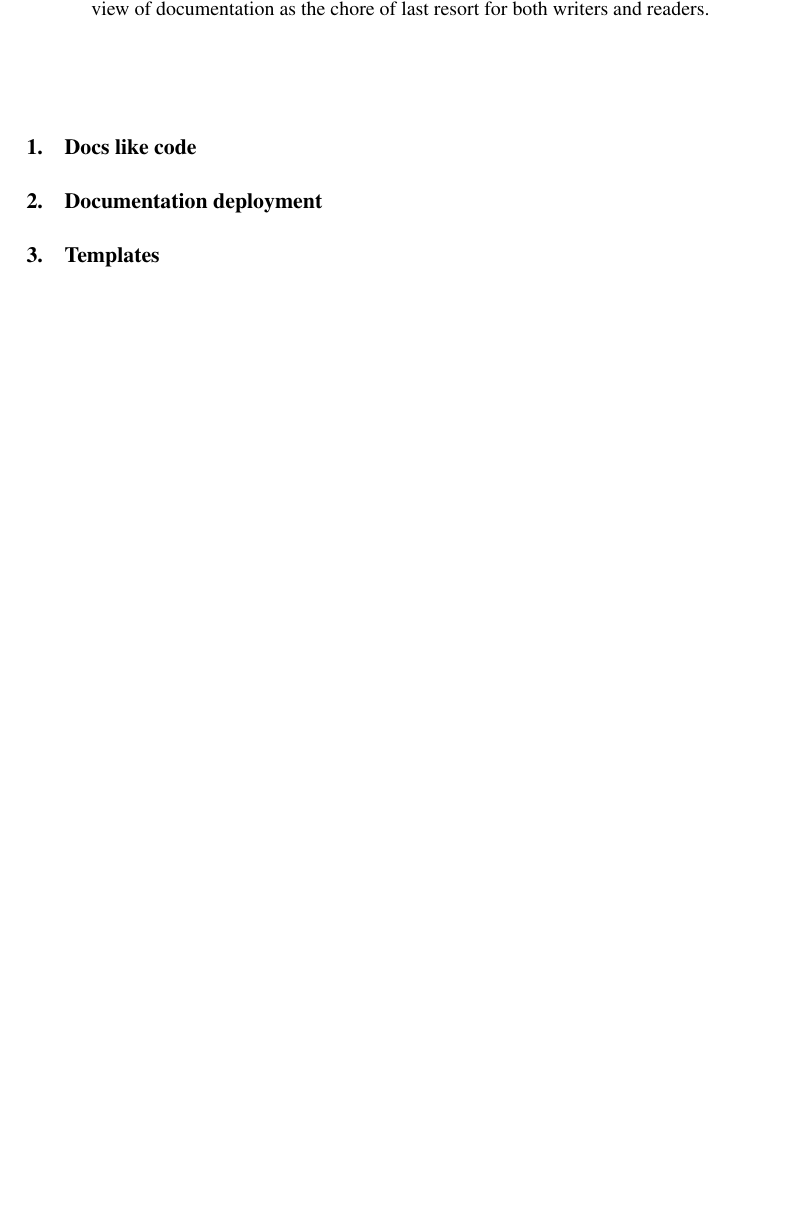
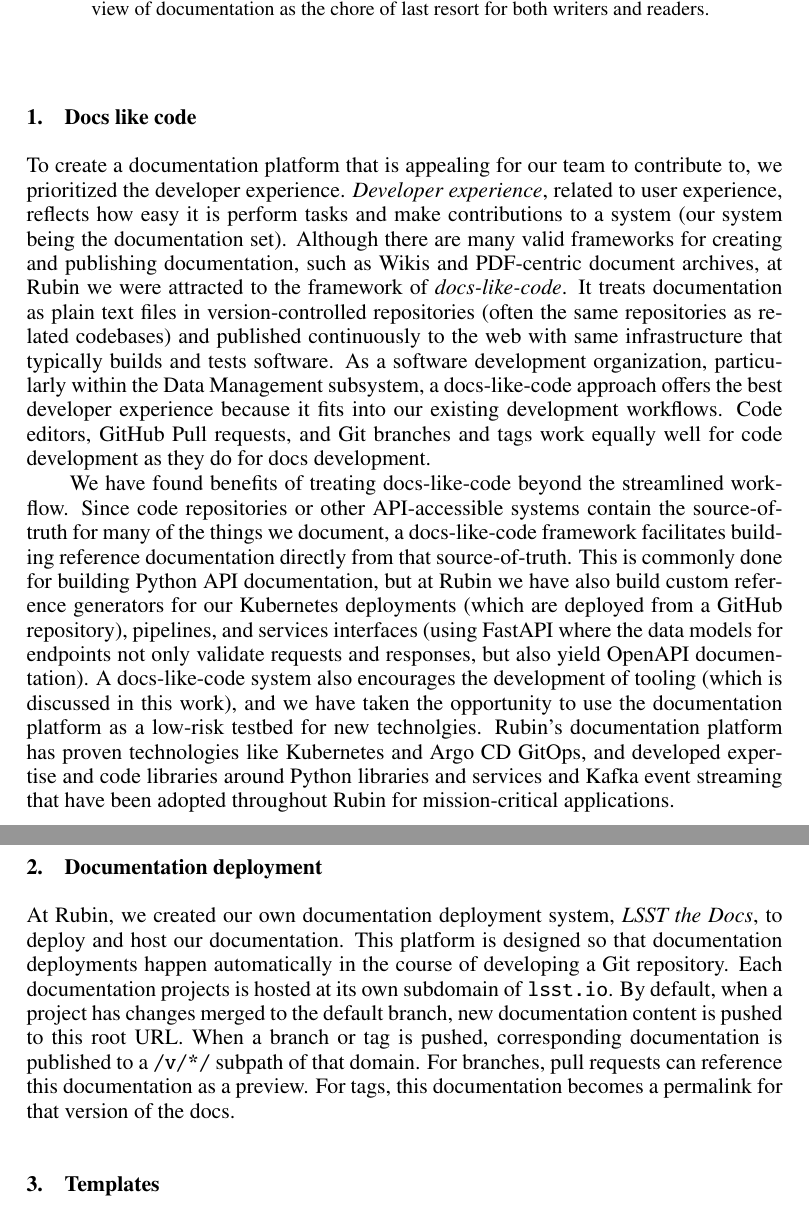
Before and after one commit to lsst-sqre/sqr-082, a LaTeX paper (C301.tex): part of page 1 of 3 before the commit and two parts of pages 1 and 2 of 4 after it, the two joined at a grey line, cut so that both start at the same text, the shorter picture padded with empty space. Compiled offline with pdfLaTeX.

Commit message:
Add docs-like-code section

```diff
--- a/C301.tex
+++ b/C301.tex
@@ -94,10 +94,32 @@ By using development tools such as GitHub Actions, Slack bots and Jupyter Notebo
 % - Reference Docs
 % - Exploration of new technologies
 
+To create a documentation platform that is appealing for our team to contribute to, we prioritized the developer experience.
+\emph{Developer experience}, related to user experience, reflects how easy it is perform tasks and make contributions to a system (our system being the documentation set).
+Although there are many valid frameworks for creating and publishing documentation, such as Wikis and PDF-centric document archives, at Rubin we were attracted to the framework of \emph{docs-like-code}.
+% TODO Anne Gentle
+It treats documentation as plain text files in version-controlled repositories (often the same repositories as related codebases) and published continuously to the web with same infrastructure that typically builds and tests software.
+As a software development organization, particularly within the Data Management subsystem, a docs-like-code approach offers the best developer experience because it fits into our existing development workflows.
+Code editors, GitHub Pull requests, and Git branches and tags work equally well for code development as they do for docs development.
+
+We have found benefits of treating docs-like-code beyond the streamlined workflow.
+Since code repositories or other API-accessible systems contain the source-of-truth for many of the things we document, a docs-like-code framework facilitates building reference documentation directly from that source-of-truth.
+This is commonly done for building Python API documentation, but at Rubin we have also build custom reference generators for our Kubernetes deployments (which are deployed from a GitHub repository), pipelines, and services interfaces (using FastAPI where the data models for endpoints not only validate requests and responses, but also yield OpenAPI documentation).
+A docs-like-code system also encourages the development of tooling (which is discussed in this work), and we have taken the opportunity to use the documentation platform as a low-risk testbed for new technolgies.
+Rubin's documentation platform has proven technologies like Kubernetes and Argo CD GitOps, and developed expertise and code libraries around Python libraries and services and Kafka event streaming that have been adopted throughout Rubin for mission-critical applications.
+
 \section{Documentation deployment}
 
 % Automatic deployment
 % Features beyond read the docs
+
+At Rubin, we created our own documentation deployment system, \textit{LSST the Docs}, to deploy and host our documentation.
+This platform is designed so that documentation deployments happen automatically in the course of developing a Git repository.
+Each documentation projects is hosted at its own subdomain of \texttt{lsst.io}.
+By default, when a project has changes merged to the default branch, new documentation content is pushed to this root URL.
+When a branch or tag is pushed, corresponding documentation is published to a \texttt{/v/*/} subpath of that domain.
+For branches, pull requests can reference this documentation as a preview.
+For tags, this documentation becomes a permalink for that version of the docs.
 
 \section{Templates}
 
```
